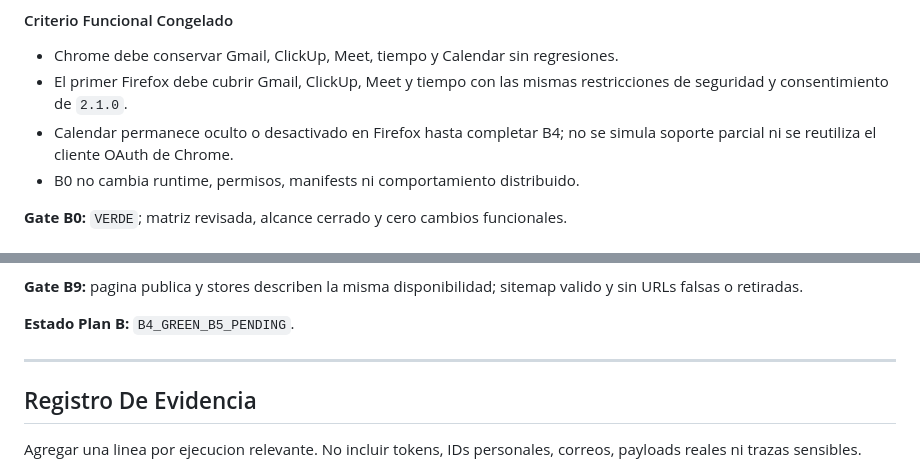
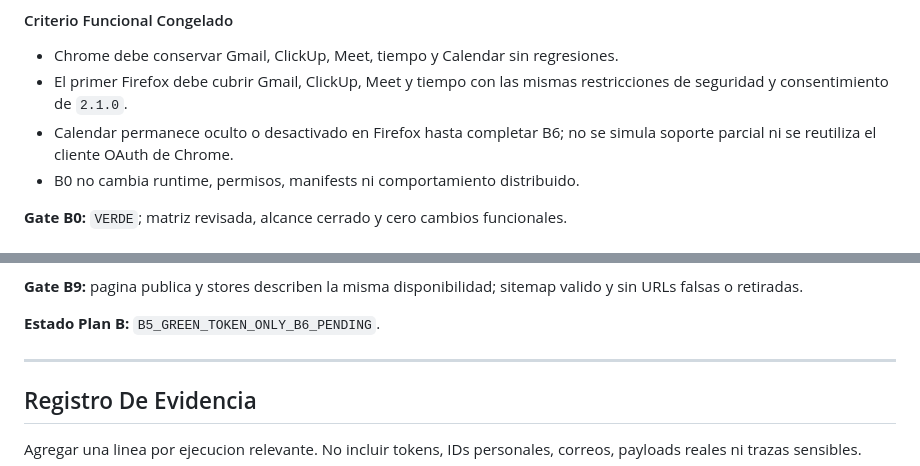
Before and after one commit to Diramain/clickup-gmail-chrome, a Markdown page: MULTIBROWSER_MIGRATION_PLAN.md, 2 parts joined by grey strips. Drawn GitHub-style.

```diff
--- a/MULTIBROWSER_MIGRATION_PLAN.md
+++ b/MULTIBROWSER_MIGRATION_PLAN.md
@@ -208,7 +208,7 @@ ClickUp, Meet y tiempo antes de habilitar Google Calendar.
 - Chrome debe conservar Gmail, ClickUp, Meet, tiempo y Calendar sin regresiones.
 - El primer Firefox debe cubrir Gmail, ClickUp, Meet y tiempo con las mismas
   restricciones de seguridad y consentimiento de `2.1.0`.
-- Calendar permanece oculto o desactivado en Firefox hasta completar B4; no se
+- Calendar permanece oculto o desactivado en Firefox hasta completar B6; no se
   simula soporte parcial ni se reutiliza el cliente OAuth de Chrome.
 - B0 no cambia runtime, permisos, manifests ni comportamiento distribuido.
 
@@ -359,7 +366,7 @@ aprobacion explicita.
 **Gate B9:** pagina publica y stores describen la misma disponibilidad; sitemap
 valido y sin URLs falsas o retiradas.
 
-**Estado Plan B:** `B4_GREEN_B5_PENDING`.
+**Estado Plan B:** `B5_GREEN_TOKEN_ONLY_B6_PENDING`.
 
 ---
 
```
Also changed, not shown: other parts of MULTIBROWSER_MIGRATION_PLAN.md (+17 -9 lines).
